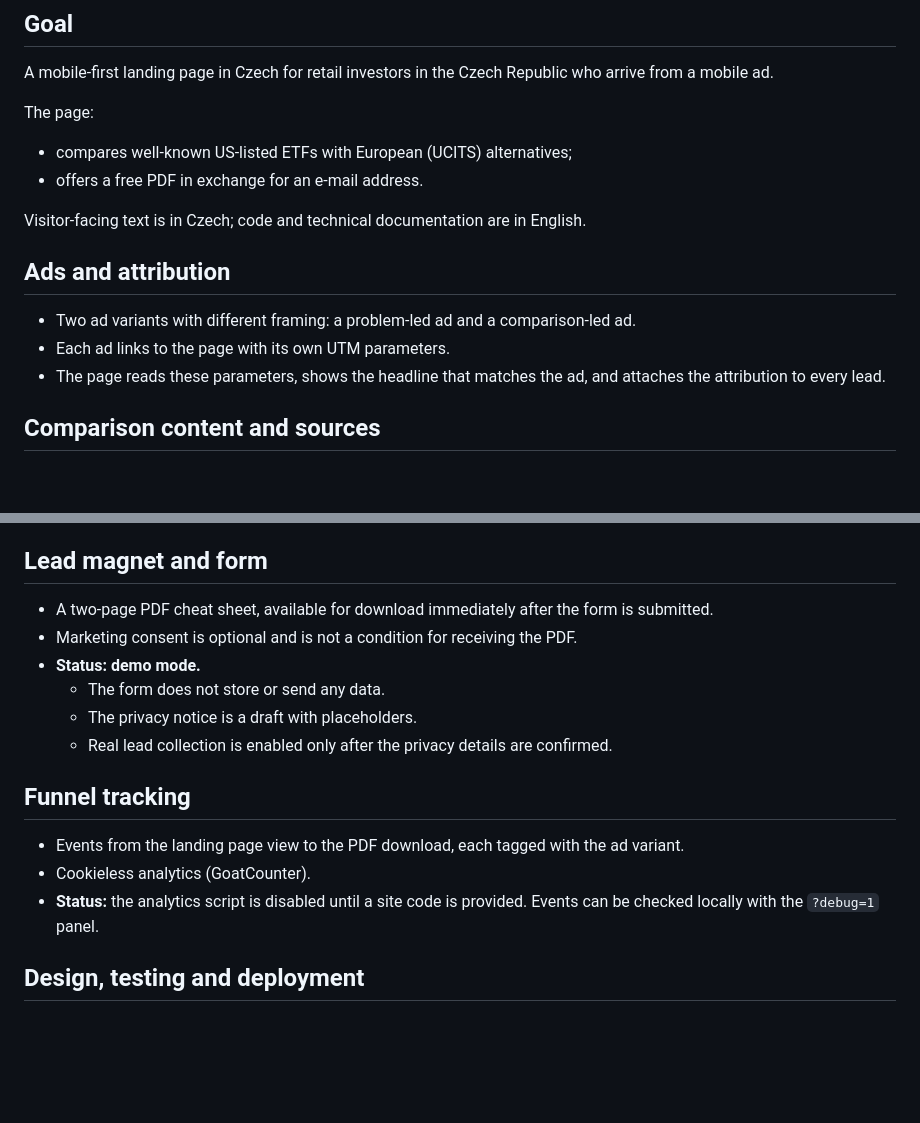
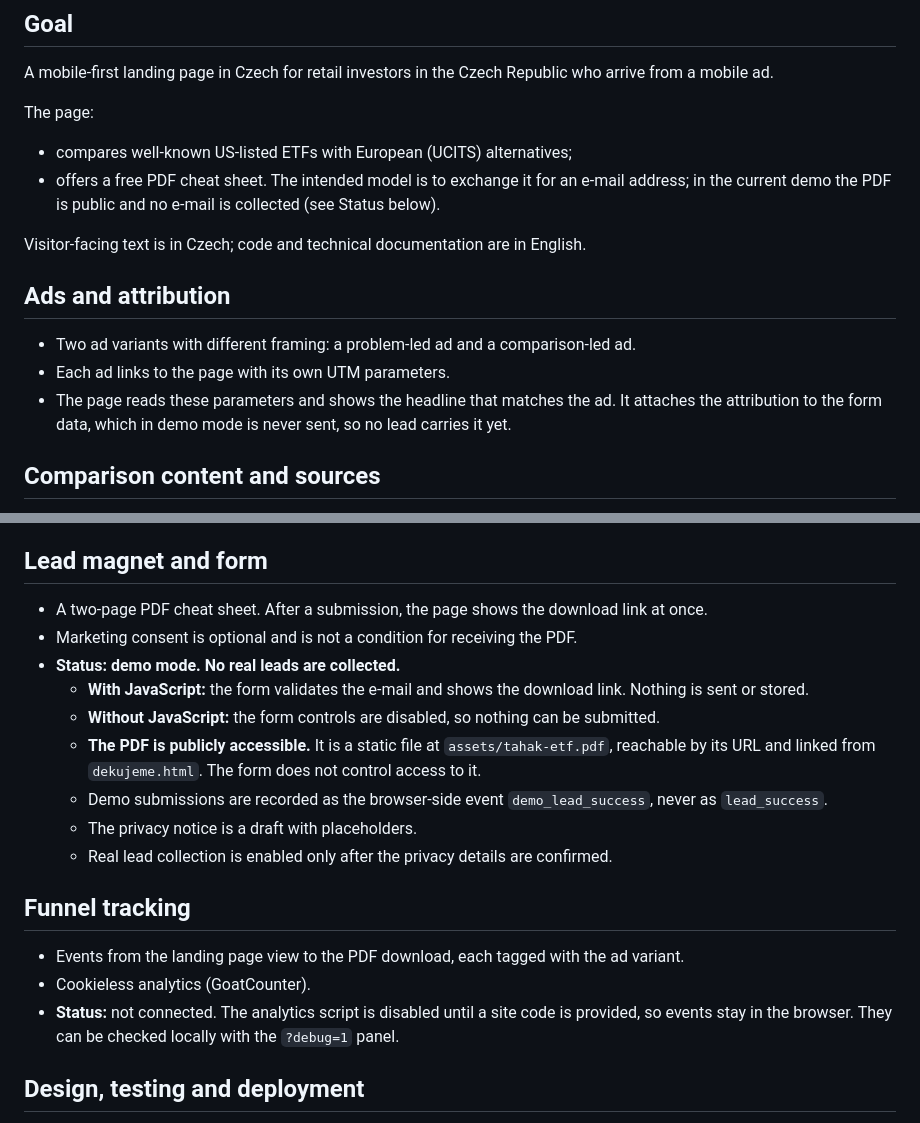
Before and after one commit to Regi25/etf-guide-czech-investors, a Markdown page: docs/project-brief.md, 2 parts joined by grey strips. GitHub-like rendering; blank space fills up the shorter version.

Commit message:
docs: project brief reflects the demo-only form and public PDF
Status notes now say: no real leads are collected; the form is demo-only
(nothing sent with JavaScript, controls disabled without it); the PDF is a
public static file not controlled by the form; demo submissions emit
demo_lead_success; analytics is not connected. The intended e-mail exchange
is described as the plan, not the current behaviour.

Co-Authored-By: Claude Opus 5.5 <noreply@anthropic.com>

```diff
--- a/docs/project-brief.md
+++ b/docs/project-brief.md
@@ -8,7 +8,7 @@ A mobile-first landing page in Czech for retail investors in the Czech Republic
 
 The page:
 - compares well-known US-listed ETFs with European (UCITS) alternatives;
-- offers a free PDF in exchange for an e-mail address.
+- offers a free PDF cheat sheet. The intended model is to exchange it for an e-mail address; in the current demo the PDF is public and no e-mail is collected (see Status below).
 
 Visitor-facing text is in Czech; code and technical documentation are in English.
 
@@ -16,7 +16,7 @@ Visitor-facing text is in Czech; code and technical documentation are in English
 
 - Two ad variants with different framing: a problem-led ad and a comparison-led ad.
 - Each ad links to the page with its own UTM parameters.
-- The page reads these parameters, shows the headline that matches the ad, and attaches the attribution to every lead.
+- The page reads these parameters and shows the headline that matches the ad. It attaches the attribution to the form data, which in demo mode is never sent, so no lead carries it yet.
 
 ## Comparison content and sources
 
@@ -28,10 +28,13 @@ Visitor-facing text is in Czech; code and technical documentation are in English
 
 ## Lead magnet and form
 
-- A two-page PDF cheat sheet, available for download immediately after the form is submitted.
+- A two-page PDF cheat sheet. After a submission, the page shows the download link at once.
 - Marketing consent is optional and is not a condition for receiving the PDF.
-- **Status: demo mode.**
-  - The form does not store or send any data.
+- **Status: demo mode. No real leads are collected.**
+  - **With JavaScript:** the form validates the e-mail and shows the download link. Nothing is sent or stored.
+  - **Without JavaScript:** the form controls are disabled, so nothing can be submitted.
+  - **The PDF is publicly accessible.** It is a static file at `assets/tahak-etf.pdf`, reachable by its URL and linked from `dekujeme.html`. The form does not control access to it.
+  - Demo submissions are recorded as the browser-side event `demo_lead_success`, never as `lead_success`.
   - The privacy notice is a draft with placeholders.
   - Real lead collection is enabled only after the privacy details are confirmed.
 
@@ -39,7 +42,7 @@ Visitor-facing text is in Czech; code and technical documentation are in English
 
 - Events from the landing page view to the PDF download, each tagged with the ad variant.
 - Cookieless analytics (GoatCounter).
-- **Status:** the analytics script is disabled until a site code is provided. Events can be checked locally with the `?debug=1` panel.
+- **Status:** not connected. The analytics script is disabled until a site code is provided, so events stay in the browser. They can be checked locally with the `?debug=1` panel.
 
 ## Design, testing and deployment
 
```
Also changed, not shown: other parts of docs/project-brief.md (+1 -1 lines).
